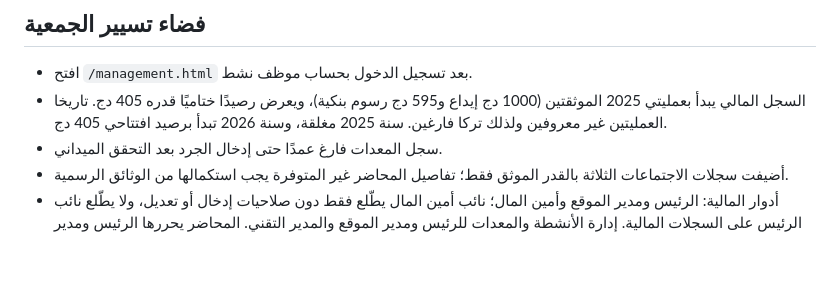
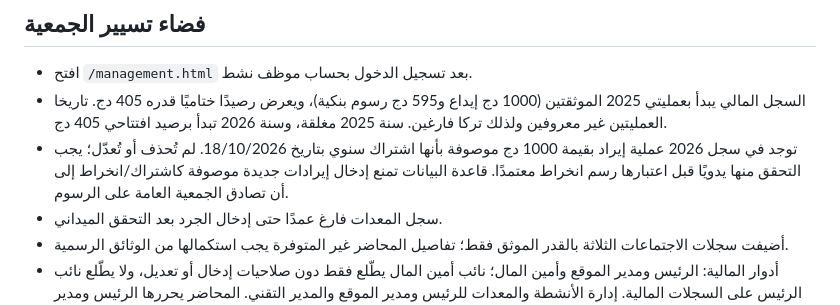
Before and after one commit to krimobarchino-afk/elafak-sports-platform, a Markdown page: supabase/SETUP.md, the part around the change. GitHub-like rendering; blank space fills up the shorter version.

Commit message:
Document unverified annual-subscription ledger entry

```diff
--- a/supabase/SETUP.md
+++ b/supabase/SETUP.md
@@ -34,6 +34,7 @@
 ## فضاء تسيير الجمعية
 - افتح `/management.html` بعد تسجيل الدخول بحساب موظف نشط.
 - السجل المالي يبدأ بعمليتي 2025 الموثقتين (1000 دج إيداع و595 دج رسوم بنكية)، ويعرض رصيدًا ختاميًا قدره 405 دج. تاريخا العمليتين غير معروفين ولذلك تركا فارغين. سنة 2025 مغلقة، وسنة 2026 تبدأ برصيد افتتاحي 405 دج.
+- توجد في سجل 2026 عملية إيراد بقيمة 1000 دج موصوفة بأنها اشتراك سنوي بتاريخ 18/10/2026. لم تُحذف أو تُعدّل؛ يجب التحقق منها يدويًا قبل اعتبارها رسم انخراط معتمدًا. قاعدة البيانات تمنع إدخال إيرادات جديدة موصوفة كاشتراك/انخراط إلى أن تصادق الجمعية العامة على الرسوم.
 - سجل المعدات فارغ عمدًا حتى إدخال الجرد بعد التحقق الميداني.
 - أضيفت سجلات الاجتماعات الثلاثة بالقدر الموثق فقط؛ تفاصيل المحاضر غير المتوفرة يجب استكمالها من الوثائق الرسمية.
 - أدوار المالية: الرئيس ومدير الموقع وأمين المال؛ نائب أمين المال يطّلع فقط دون صلاحيات إدخال أو تعديل، ولا يطّلع نائب الرئيس على السجلات المالية. إدارة الأنشطة والمعدات للرئيس ومدير الموقع والمدير التقني. المحاضر يحررها الرئيس ومدير الموقع والأمين العام، والاعتماد النهائي للرئيس/مدير الموقع.
```
